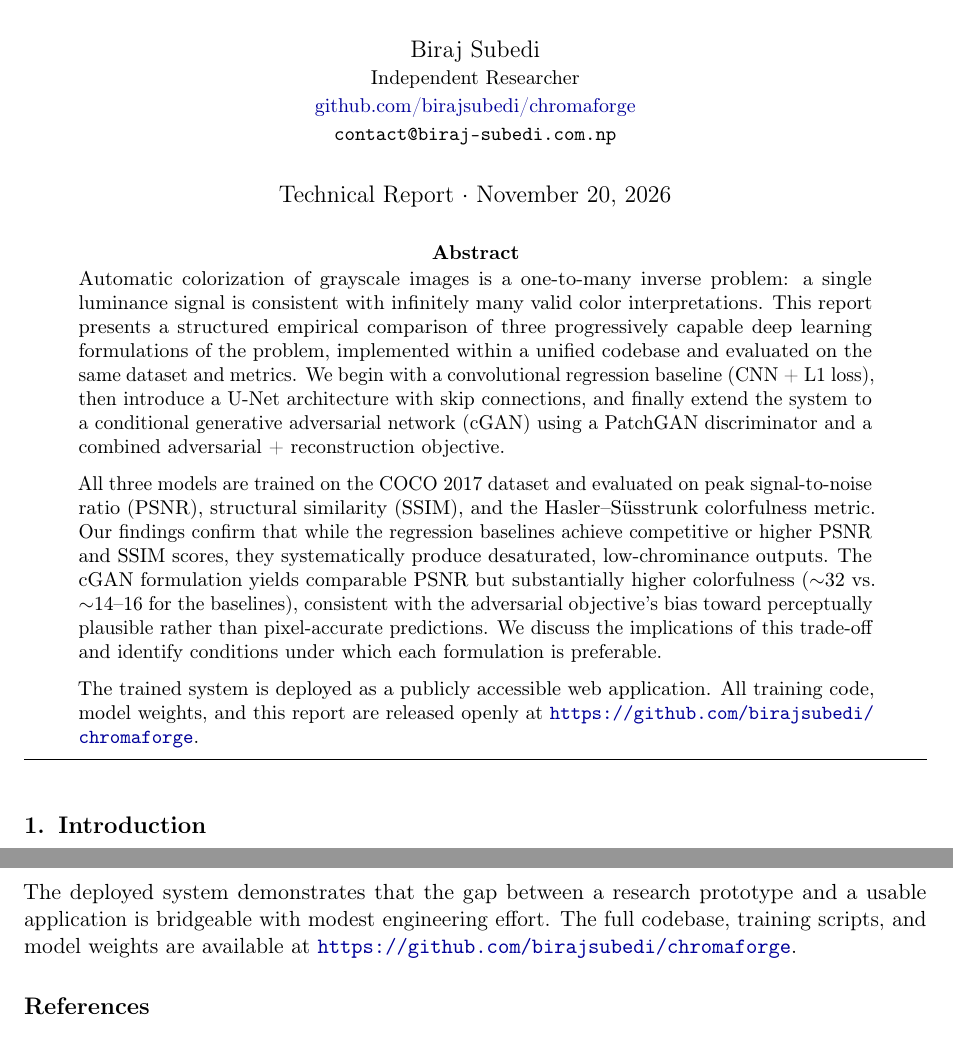
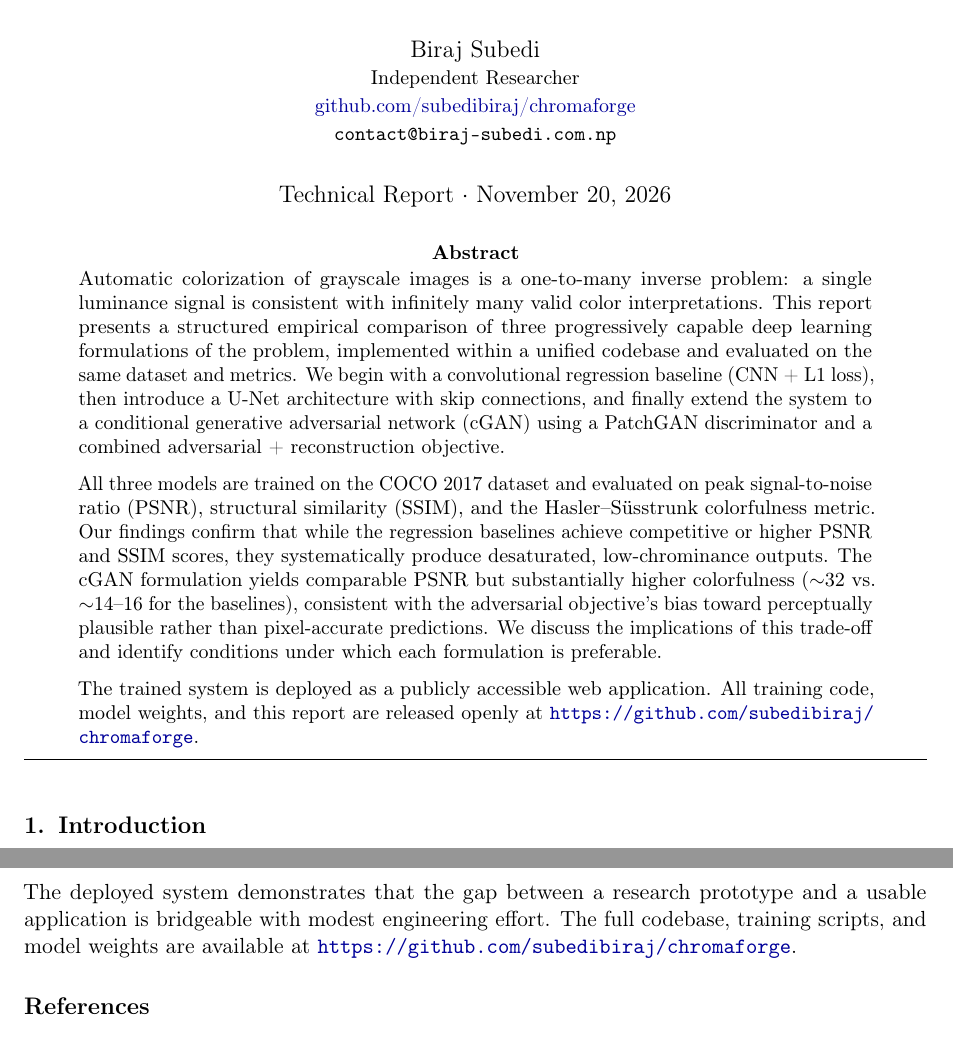
Before and after one commit to subedibiraj/chromaforge, a LaTeX paper (docs/latex/chromaforge_report.tex): two parts of pages 1 and 10 of 11, joined at a grey line, cut so that both start at the same text. Compiled offline with pdfLaTeX.

Commit message:
fix GitHub repository URL in report and model card
The report conclusion and model card citation pointed to
github.com/birajsubedi/chromaforge; the repository is at
github.com/subedibiraj/chromaforge.

Co-Authored-By: Claude Opus 5.5 <noreply@anthropic.com>

```diff
--- a/docs/latex/chromaforge_report.tex
+++ b/docs/latex/chromaforge_report.tex
@@ -45,7 +45,7 @@
 \author{
     Biraj Subedi \\
     \small Independent Researcher \\
-    \small \href{https://github.com/birajsubedi/chromaforge}{github.com/birajsubedi/chromaforge} \\
+    \small \href{https://github.com/subedibiraj/chromaforge}{github.com/subedibiraj/chromaforge} \\
     \small \texttt{contact@biraj-subedi.com.np}
 }
 \date{Technical Report $\cdot$ \today}
@@ -79,7 +79,7 @@ each formulation is preferable.
 
 The trained system is deployed as a publicly accessible web application. All
 training code, model weights, and this report are released openly at
-\url{https://github.com/birajsubedi/chromaforge}.
+\url{https://github.com/subedibiraj/chromaforge}.
 \end{abstract}
 
 \vspace{0.5em}
@@ -519,7 +519,7 @@ sufficient on its own.
 The deployed system demonstrates that the gap between a research prototype and a
 usable application is bridgeable with modest engineering effort. The full
 codebase, training scripts, and model weights are available at
-\url{https://github.com/birajsubedi/chromaforge}.
+\url{https://github.com/subedibiraj/chromaforge}.
 
 \bibliographystyle{unsrt}
 \begin{thebibliography}{99}
```
Also changed, not shown: docs/chromaforge.pdf, model_card/README.md.
